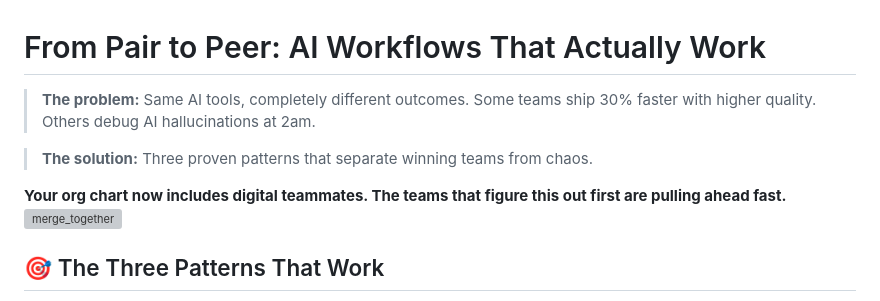
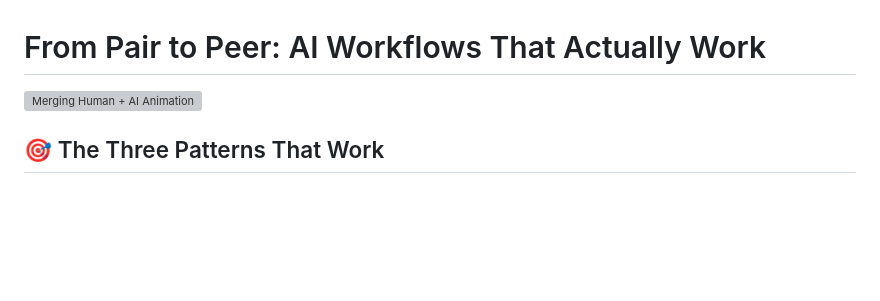
Before and after one commit to AndreaGriffiths11/pair-to-peer-ai-workflows, a Markdown page: README.md, the part around the change. Drawn GitHub-style; blank space fills up the shorter version; grey boxes are pictures that could not be loaded.

Commit message:
Revise introduction and enhance visuals in README
Updated the README to improve clarity and visual appeal.

```diff
--- a/README.md
+++ b/README.md
@@ -1,11 +1,6 @@
 # From Pair to Peer: AI Workflows That Actually Work
 
-> **The problem:** Same AI tools, completely different outcomes. Some teams ship 30% faster with higher quality. Others debug AI hallucinations at 2am.
-
-> **The solution:** Three proven patterns that separate winning teams from chaos.
-
-**Your org chart now includes digital teammates. The teams that figure this out first are pulling ahead fast.**
-![merge_together](https://github.com/user-attachments/assets/81ae08ae-71d2-47c1-898d-d99b22d44846)
+![Merging Human + AI Animation](https://github.com/user-attachments/assets/81ae08ae-71d2-47c1-898d-d99b22d44846)
 ## 🎯 The Three Patterns That Work
 
 Analyzing real-world AI implementations, I've found successful teams follow three patterns that most organizations completely miss:
```
